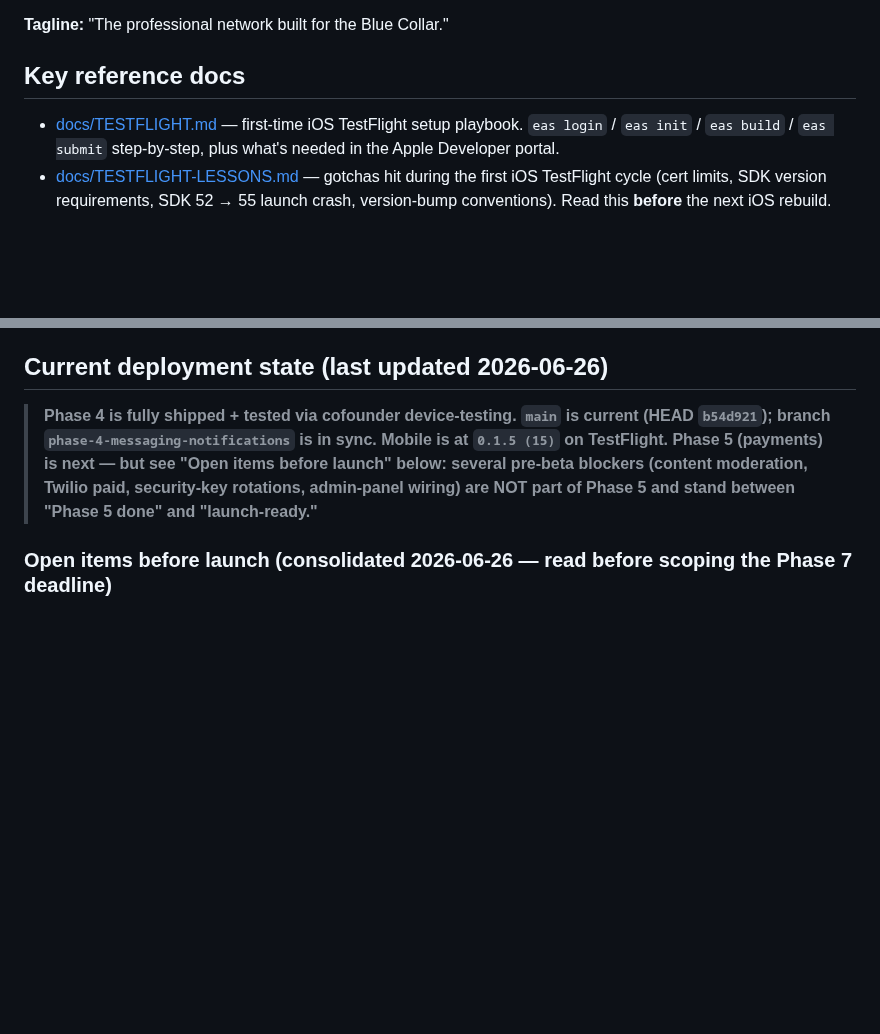
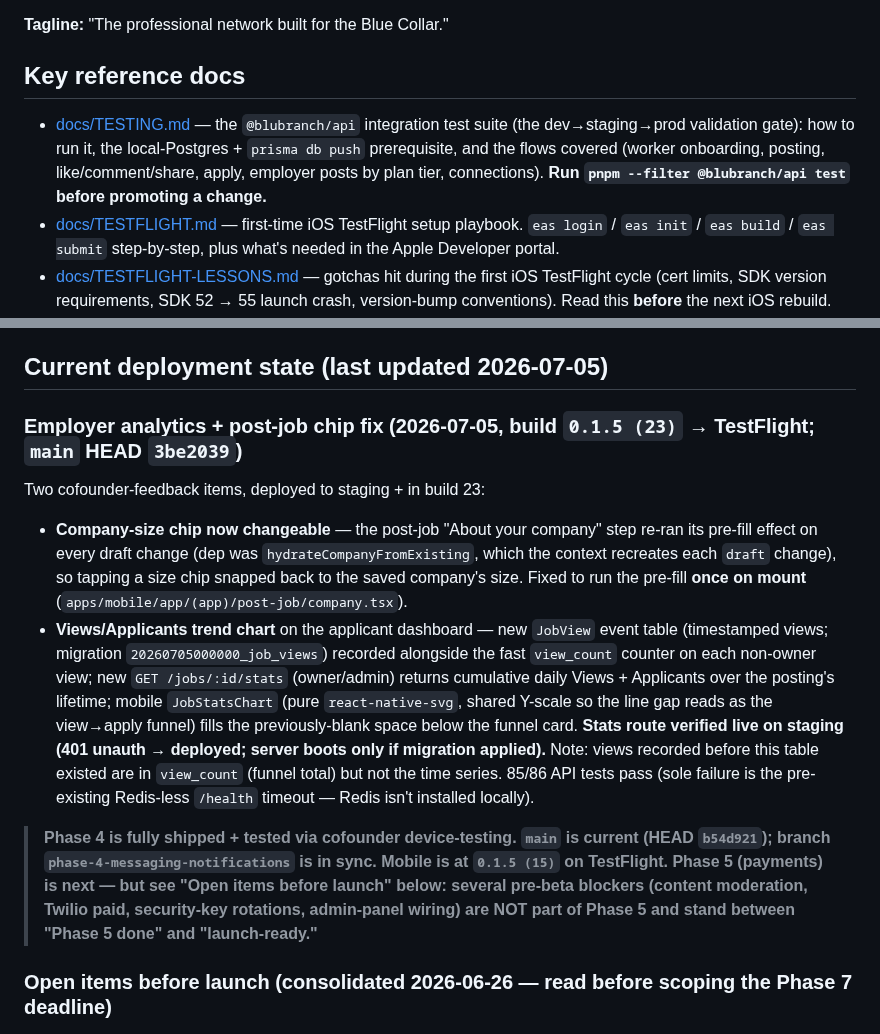
Before and after one commit to daynearnett/blubranch-mono, a Markdown page: CLAUDE.md, 2 parts joined by grey strips. GitHub-like rendering; blank space fills up the shorter version.

Commit message:
docs(claude): employer analytics chart + company-size chip fix, build 0.1.5 (23)
Co-Authored-By: Claude Opus 4.8 <noreply@anthropic.com>

```diff
--- a/CLAUDE.md
+++ b/CLAUDE.md
@@ -10,6 +10,7 @@ BluBranch is a two-sided professional networking and job marketplace platform bu
 
 ## Key reference docs
 
+- [docs/TESTING.md](./docs/TESTING.md) — the `@blubranch/api` integration test suite (the dev→staging→prod validation gate): how to run it, the local-Postgres + `prisma db push` prerequisite, and the flows covered (worker onboarding, posting, like/comment/share, apply, employer posts by plan tier, connections). **Run `pnpm --filter @blubranch/api test` before promoting a change.**
 - [docs/TESTFLIGHT.md](./docs/TESTFLIGHT.md) — first-time iOS TestFlight setup playbook. `eas login` / `eas init` / `eas build` / `eas submit` step-by-step, plus what's needed in the Apple Developer portal.
 - [docs/TESTFLIGHT-LESSONS.md](./docs/TESTFLIGHT-LESSONS.md) — gotchas hit during the first iOS TestFlight cycle (cert limits, SDK version requirements, SDK 52 → 55 launch crash, version-bump conventions). Read this **before** the next iOS rebuild.
 - [docs/RAILWAY-DEPLOY.md](./docs/RAILWAY-DEPLOY.md) — API deployment playbook for Railway: provisioning Postgres + PostGIS + Redis, env var matrix, custom-domain setup for `api-staging.blubranch.com` and `api.blubranch.com`, post-deploy seed step.
@@ -21,7 +22,12 @@ BluBranch is a two-sided professional networking and job marketplace platform bu
 - [docs/CR-LESSONS.md](./docs/CR-LESSONS.md) — gotchas from setting up the CR sync system (grep anchoring, `\K` portability, OAuth consent screen red herring). Read this if `pnpm sync-crs` or `CR-HANDLING.md` behaves unexpectedly.
 - [docs/CR-SETUP.md](./docs/CR-SETUP.md) — one-time setup for the Google Sheet sync (service account, env vars). Already completed 2026-05-14; only relevant if re-provisioning on a new machine or for a new contributor.
 
-## Current deployment state (last updated 2026-06-26)
+## Current deployment state (last updated 2026-07-05)
+
+### Employer analytics + post-job chip fix (2026-07-05, build `0.1.5 (23)` → TestFlight; `main` HEAD `3be2039`)
+Two cofounder-feedback items, deployed to staging + in build 23:
+- **Company-size chip now changeable** — the post-job "About your company" step re-ran its pre-fill effect on every draft change (dep was `hydrateCompanyFromExisting`, which the context recreates each `draft` change), so tapping a size chip snapped back to the saved company's size. Fixed to run the pre-fill **once on mount** (`apps/mobile/app/(app)/post-job/company.tsx`).
+- **Views/Applicants trend chart** on the applicant dashboard — new `JobView` event table (timestamped views; migration `20260705000000_job_views`) recorded alongside the fast `view_count` counter on each non-owner view; new `GET /jobs/:id/stats` (owner/admin) returns cumulative daily Views + Applicants over the posting's lifetime; mobile `JobStatsChart` (pure `react-native-svg`, shared Y-scale so the line gap reads as the view→apply funnel) fills the previously-blank space below the funnel card. **Stats route verified live on staging (401 unauth → deployed; server boots only if migration applied).** Note: views recorded before this table existed are in `view_count` (funnel total) but not the time series. 85/86 API tests pass (sole failure is the pre-existing Redis-less `/health` timeout — Redis isn't installed locally).
 
 > **Phase 4 is fully shipped + tested via cofounder device-testing. `main` is current (HEAD `b54d921`); branch `phase-4-messaging-notifications` is in sync. Mobile is at `0.1.5 (15)` on TestFlight. Phase 5 (payments) is next — but see "Open items before launch" below: several pre-beta blockers (content moderation, Twilio paid, security-key rotations, admin-panel wiring) are NOT part of Phase 5 and stand between "Phase 5 done" and "launch-ready."**
 
```
